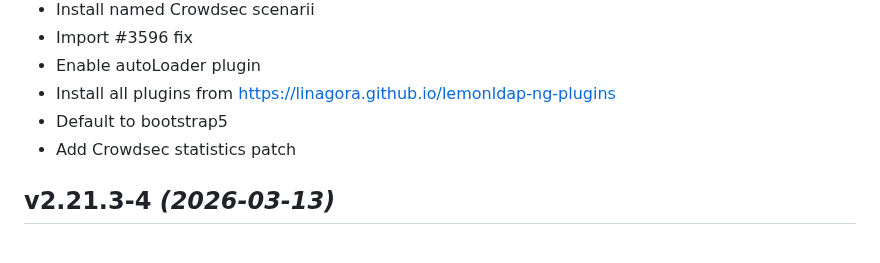
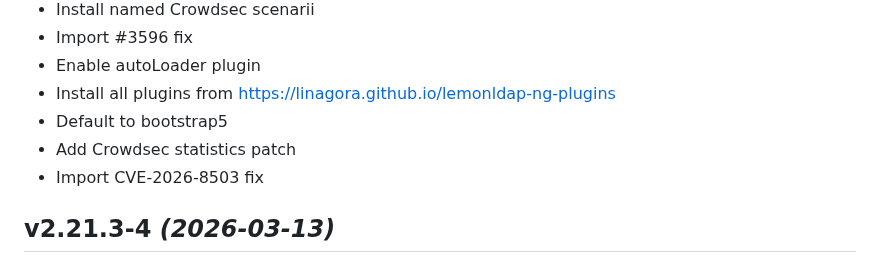
Before and after one commit to guimard/llng-docker, a Markdown page: Changes.md, the part around the change. Rendered like a GitHub page.

Commit message:
Update changelog

```diff
--- a/Changes.md
+++ b/Changes.md
@@ -10,6 +10,7 @@
 * Install all plugins from https://linagora.github.io/lemonldap-ng-plugins
 * Default to bootstrap5
 * Add Crowdsec statistics patch
+* Import CVE-2026-8503 fix
 
 ## v2.21.3-4 _(2026-03-13)_
 * Rebuild with recents Debian updates (imagemagick)
```
